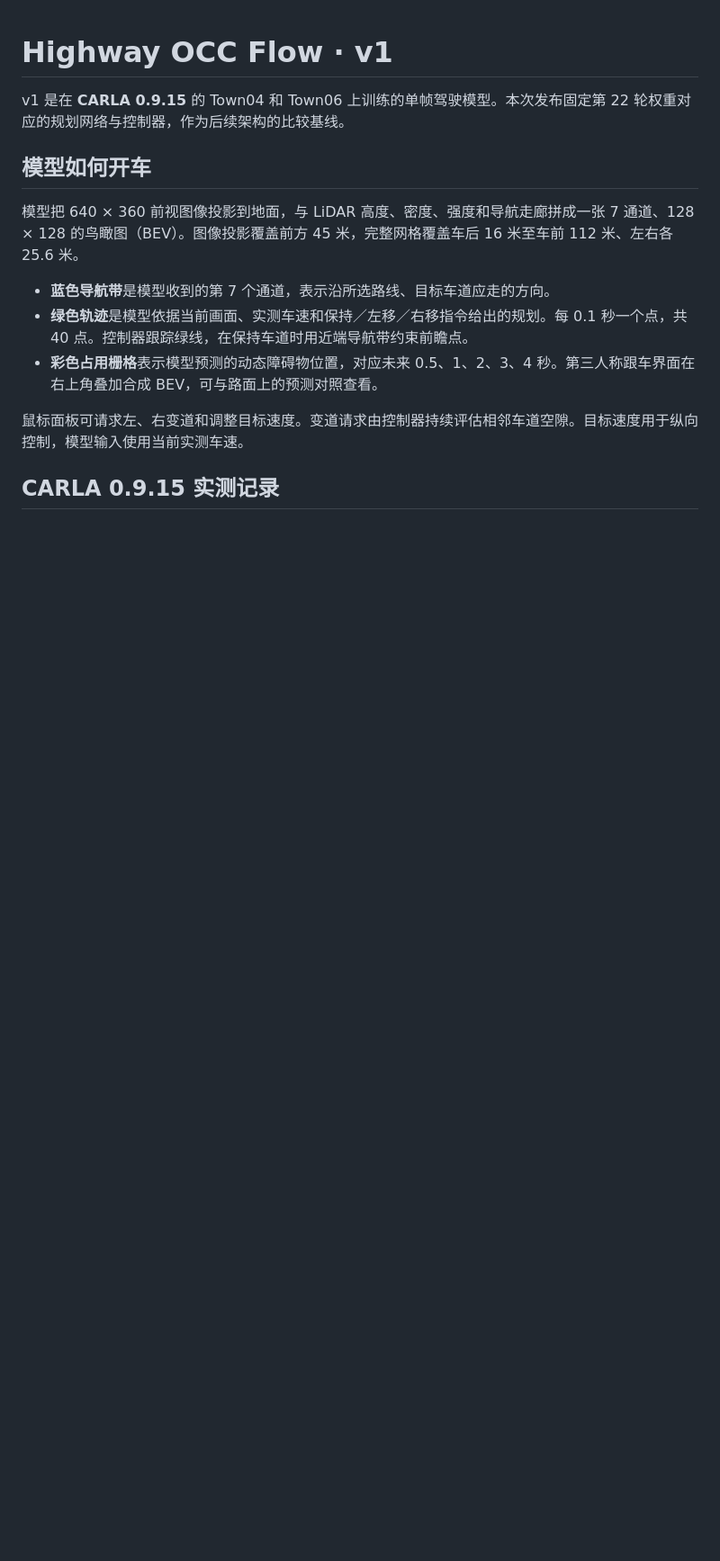
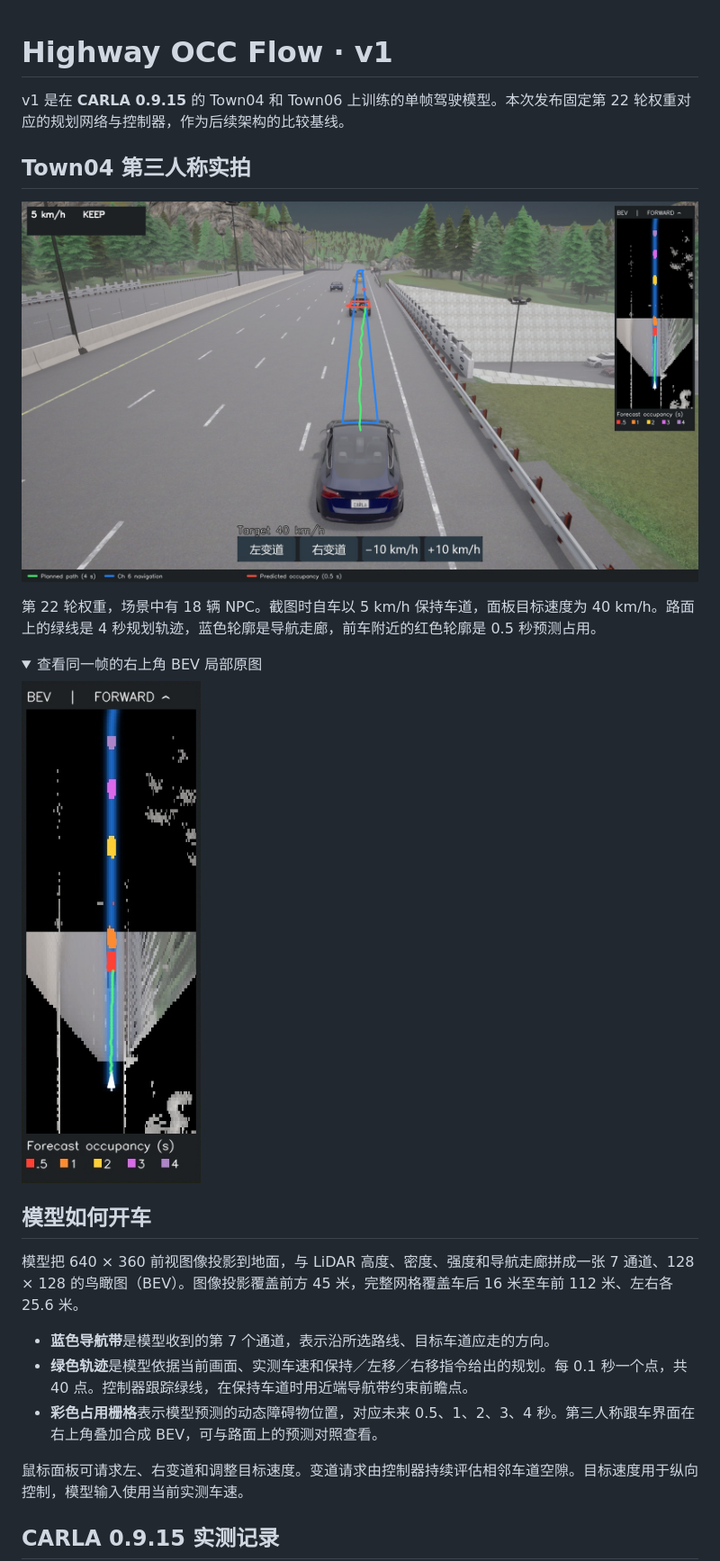
Before and after one commit to AuroNoxx/bev-wam-x, a Markdown page: README.md, the part around the change. Shown at 90% size. GitHub-like rendering; pictures changed too: docs/images/v1/town04-bev-detail.png (added), docs/images/v1/town04-chase-bev.jpg (added); folded sections open; blank space fills up the shorter version.

Commit message:
Restore the CARLA 0.9.15 Town04 chase view and BEV inset

```diff
--- a/README.md
+++ b/README.md
@@ -1,6 +1,19 @@
 # Highway OCC Flow · v1
 
 v1 是在 **CARLA 0.9.15** 的 Town04 和 Town06 上训练的单帧驾驶模型。本次发布固定第 22 轮权重对应的规划网络与控制器，作为后续架构的比较基线。
+
+## Town04 第三人称实拍
+
+![CARLA 0.9.15 的 Town04 跟车画面，前方有 NPC，右上角显示同帧合成 BEV](docs/images/v1/town04-chase-bev.jpg)
+
+第 22 轮权重，场景中有 18 辆 NPC。截图时自车以 5 km/h 保持车道，面板目标速度为 40 km/h。路面上的绿线是 4 秒规划轨迹，蓝色轮廓是导航走廊，前车附近的红色轮廓是 0.5 秒预测占用。
+
+<details>
+<summary>查看同一帧的右上角 BEV 局部原图</summary>
+
+![同帧 BEV 局部，车头朝上，底部图例对应未来五个时刻的占用预测](docs/images/v1/town04-bev-detail.png)
+
+</details>
 
 ## 模型如何开车
 
```
